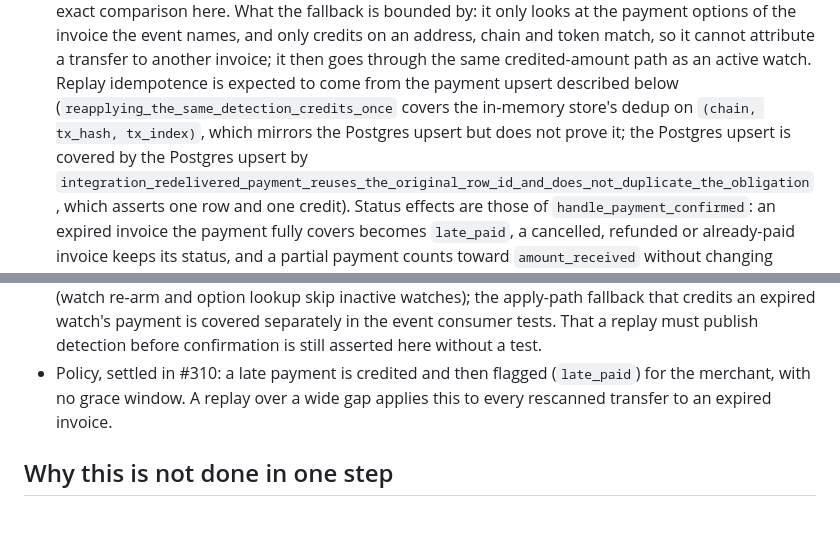
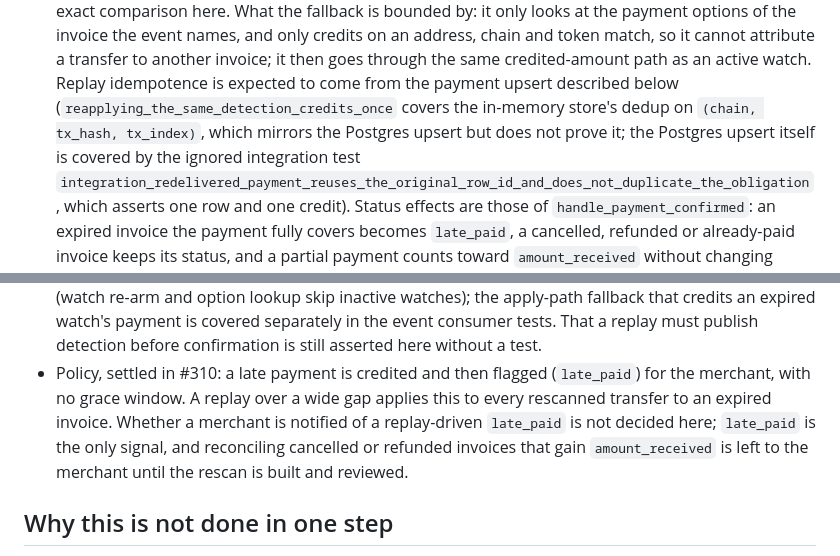
Before and after one commit to randomcash/ethpayserver, a Markdown page: docs/lineage-break-replay.md, 2 parts joined by grey strips. Rendered like a GitHub page; blank space fills up the shorter version.

Commit message:
RCS-478: Sixty-seventh pass; fix garbled doc sentence, state notification gap
Not sensitive-path code (docs only). The recurring BLOCKING finding asks
for the full block-height replay (evm/ rescan + monitor reset). That is new
scanning code in a sensitive path crossing the server/monitor boundary; it
is deliberately not attempted in a one-shot pass and the ticket should stay
open, not be closed by this PR. Advisory on in-memory test scope is already
stated in the doc; the garbled upsert sentence is fixed.

Co-Authored-By: Claude Sonnet 5.5 <noreply@anthropic.com>

```diff
--- a/docs/lineage-break-replay.md
+++ b/docs/lineage-break-replay.md
@@ -73,7 +73,8 @@ reading the chain again can.
   token match, so it cannot attribute a transfer to another invoice; it then
   goes through the same credited-amount path as an active watch. Replay
   idempotence is expected to come from the payment upsert described below
-  (`reapplying_the_same_detection_credits_once` covers the in-memory store's dedup on `(chain, tx_hash, tx_index)`, which mirrors the Postgres upsert but does not prove it; the Postgres upsert is covered by the Postgres upsert by
+  (`reapplying_the_same_detection_credits_once` covers the in-memory store's dedup on `(chain, tx_hash, tx_index)`, which mirrors the Postgres upsert but does not prove it; the Postgres upsert itself is covered by the ignored
+  integration test
   `integration_redelivered_payment_reuses_the_original_row_id_and_does_not_duplicate_the_obligation`,
   which asserts one row and one credit). Status effects
   are those of `handle_payment_confirmed`: an expired invoice the payment
@@ -117,7 +118,11 @@ reading the chain again can.
   before confirmation is still asserted here without a test.
 - Policy, settled in #310: a late payment is credited and then flagged
   (`late_paid`) for the merchant, with no grace window. A replay over a wide
-  gap applies this to every rescanned transfer to an expired invoice.
+  gap applies this to every rescanned transfer to an expired invoice. Whether
+  a merchant is notified of a replay-driven `late_paid` is not decided here;
+  `late_paid` is the only signal, and reconciling cancelled or refunded
+  invoices that gain `amount_received` is left to the merchant until the
+  rescan is built and reviewed.
 
 ## Why this is not done in one step
 
```
